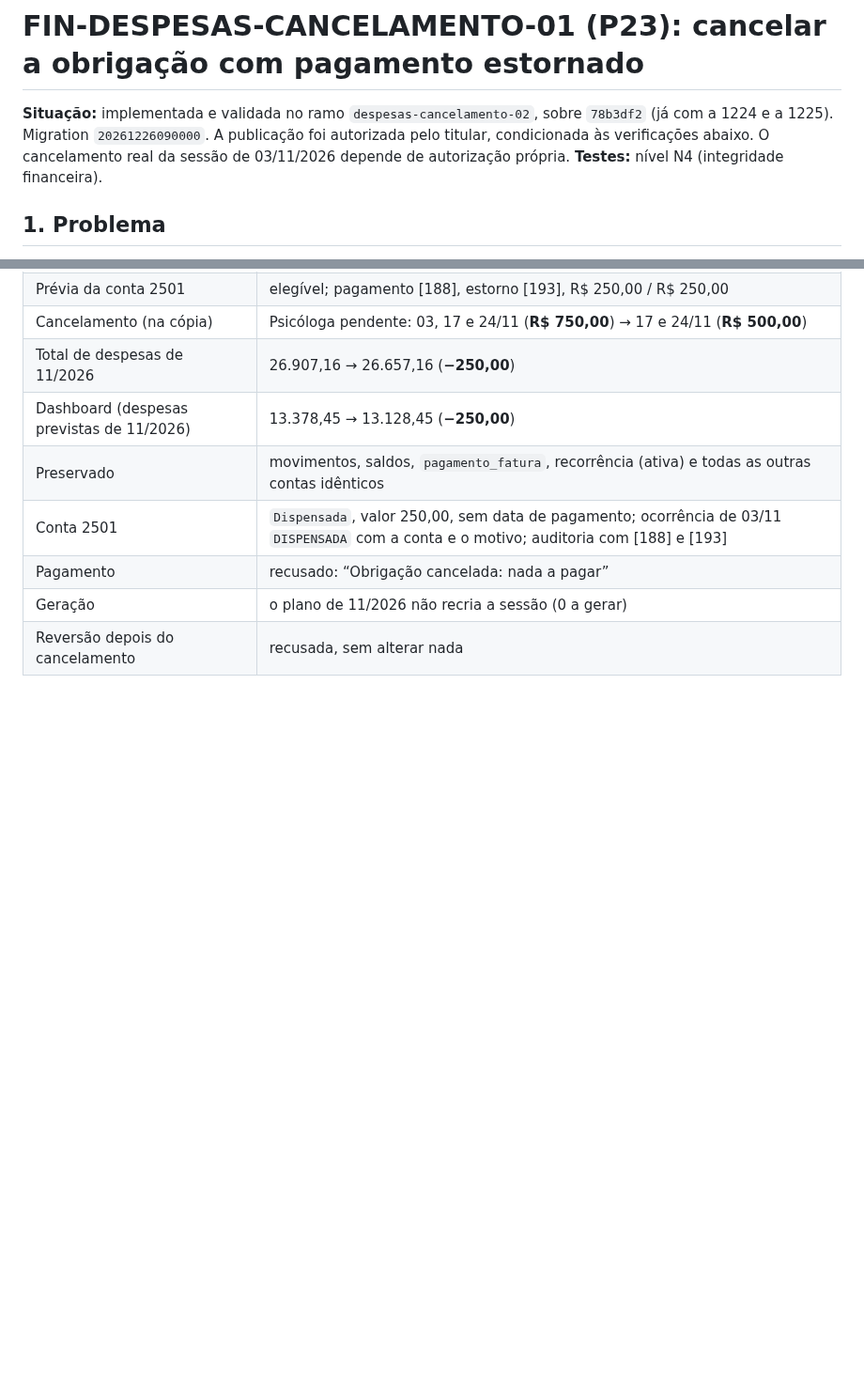
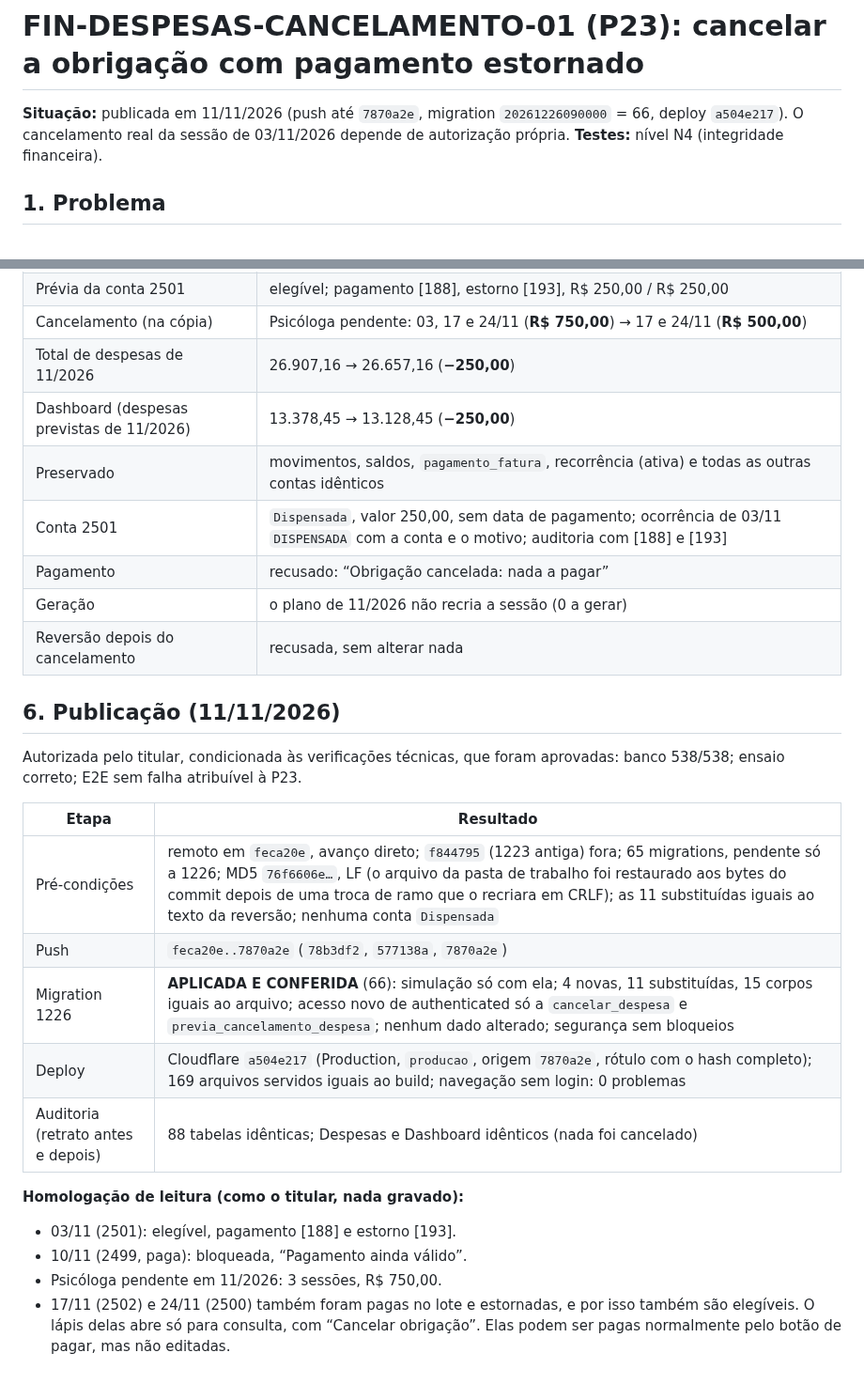
Before and after one commit to heydsonlc/Controle-Financeiro, a Markdown page: docs/FIN_DESPESAS_CANCELAMENTO_01.md, 2 parts joined by grey strips. Shown at 94% size. Rendered like a GitHub page; blank space fills up the shorter version.

Commit message:
docs: P23 publicada (migration 1226 = 66, deploy a504e217)
Co-Authored-By: Claude Opus 5.5 <noreply@anthropic.com>

```diff
--- a/docs/FIN_DESPESAS_CANCELAMENTO_01.md
+++ b/docs/FIN_DESPESAS_CANCELAMENTO_01.md
@@ -1,6 +1,6 @@
 # FIN-DESPESAS-CANCELAMENTO-01 (P23): cancelar a obrigação com pagamento estornado
 
-**Situação:** implementada e validada no ramo `despesas-cancelamento-02`, sobre `78b3df2` (já com a 1224 e a 1225). Migration `20261226090000`. A publicação foi autorizada pelo titular, condicionada às verificações abaixo. O cancelamento real da sessão de 03/11/2026 depende de autorização própria.
+**Situação:** publicada em 11/11/2026 (push até `7870a2e`, migration `20261226090000` = 66, deploy `a504e217`). O cancelamento real da sessão de 03/11/2026 depende de autorização própria.
 **Testes:** nível N4 (integridade financeira).
 
 ## 1. Problema
@@ -94,3 +94,21 @@ Script `scratchpad/p23b/ensaio_1226.py`. Cópia da produção em PostgreSQL loca
 | Pagamento | recusado: “Obrigação cancelada: nada a pagar” |
 | Geração | o plano de 11/2026 não recria a sessão (0 a gerar) |
 | Reversão depois do cancelamento | recusada, sem alterar nada |
+
+## 6. Publicação (11/11/2026)
+
+Autorizada pelo titular, condicionada às verificações técnicas, que foram aprovadas: banco 538/538; ensaio correto; E2E sem falha atribuível à P23.
+
+| Etapa | Resultado |
+|---|---|
+| Pré-condições | remoto em `feca20e`, avanço direto; `f844795` (1223 antiga) fora; 65 migrations, pendente só a 1226; MD5 `76f6606e…`, LF (o arquivo da pasta de trabalho foi restaurado aos bytes do commit depois de uma troca de ramo que o recriara em CRLF); as 11 substituídas iguais ao texto da reversão; nenhuma conta `Dispensada` |
+| Push | `feca20e..7870a2e` (`78b3df2`, `577138a`, `7870a2e`) |
+| Migration 1226 | **APLICADA E CONFERIDA** (66): simulação só com ela; 4 novas, 11 substituídas, 15 corpos iguais ao arquivo; acesso novo de authenticated só a `cancelar_despesa` e `previa_cancelamento_despesa`; nenhum dado alterado; segurança sem bloqueios |
+| Deploy | Cloudflare `a504e217` (Production, `producao`, origem `7870a2e`, rótulo com o hash completo); 169 arquivos servidos iguais ao build; navegação sem login: 0 problemas |
+| Auditoria (retrato antes e depois) | 88 tabelas idênticas; Despesas e Dashboard idênticos (nada foi cancelado) |
+
+**Homologação de leitura (como o titular, nada gravado):**
+- 03/11 (2501): elegível, pagamento [188] e estorno [193].
+- 10/11 (2499, paga): bloqueada, “Pagamento ainda válido”.
+- Psicóloga pendente em 11/2026: 3 sessões, R$ 750,00.
+- 17/11 (2502) e 24/11 (2500) também foram pagas no lote e estornadas, e por isso também são elegíveis. O lápis delas abre só para consulta, com “Cancelar obrigação”. Elas podem ser pagas normalmente pelo botão de pagar, mas não editadas.
```
Also changed, not shown: docs/ROADMAP.md (+1 -1 lines).
